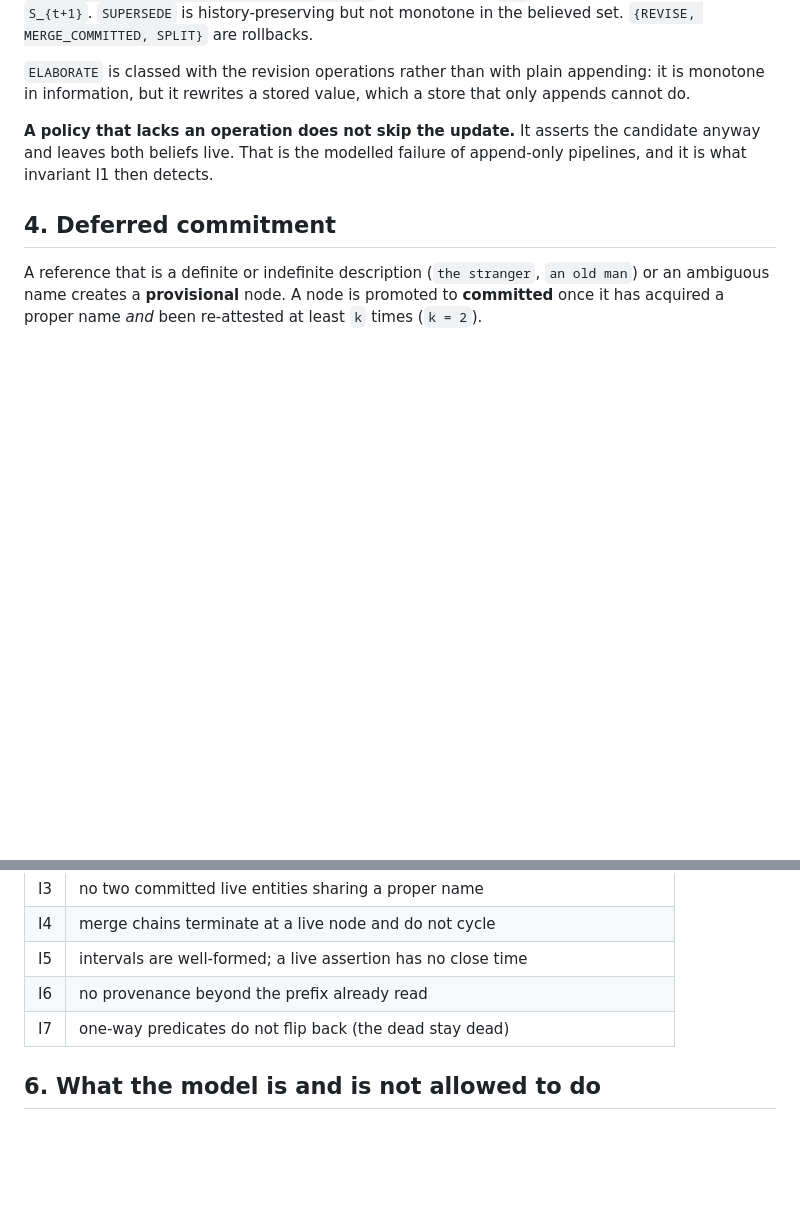
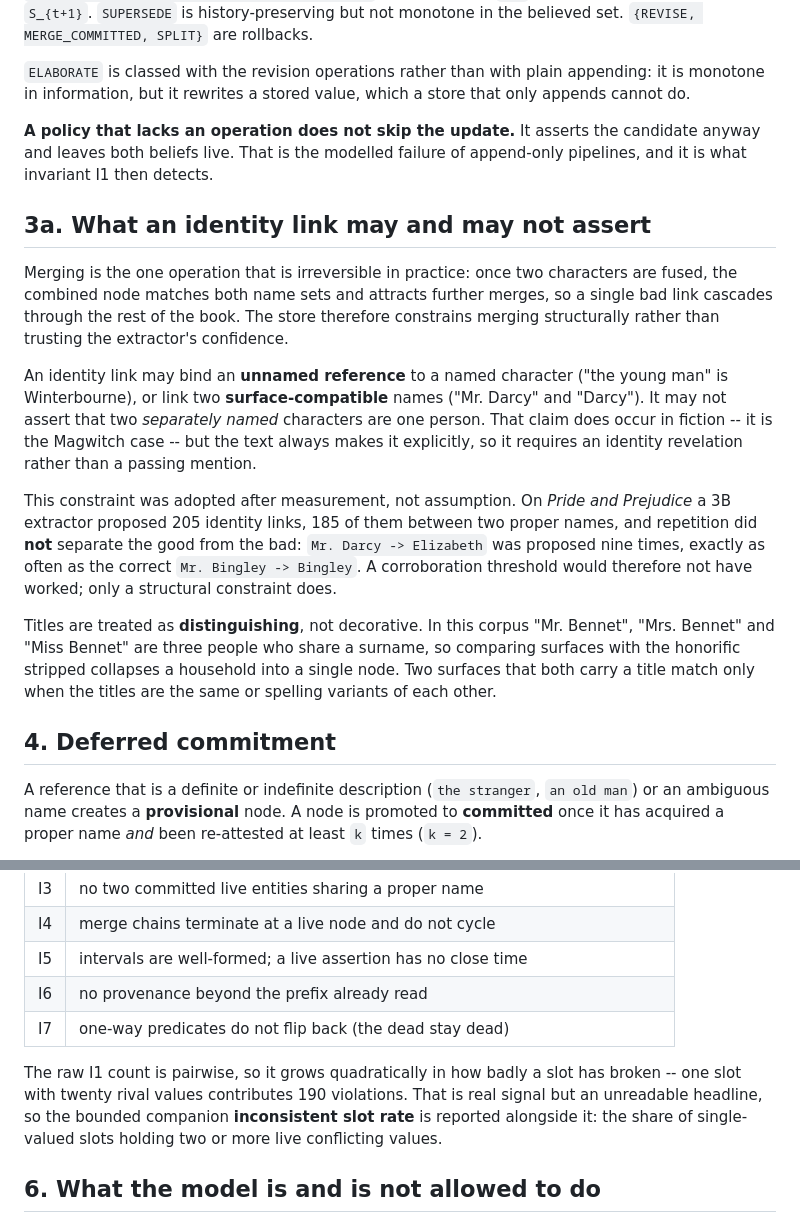
Before and after one commit to GIND123/Dynamic-Story-Graph, a Markdown page: docs/METHOD.md, 2 parts joined by grey strips. Rendered like a GitHub page; blank space fills up the shorter version.

Commit message:
Document the identity-link constraint and the bounded inconsistency metric

```diff
--- a/docs/METHOD.md
+++ b/docs/METHOD.md
@@ -75,6 +75,34 @@ which a store that only appends cannot do.
 candidate anyway and leaves both beliefs live. That is the modelled failure of
 append-only pipelines, and it is what invariant I1 then detects.
 
+## 3a. What an identity link may and may not assert
+
+Merging is the one operation that is irreversible in practice: once two
+characters are fused, the combined node matches both name sets and attracts
+further merges, so a single bad link cascades through the rest of the book. The
+store therefore constrains merging structurally rather than trusting the
+extractor's confidence.
+
+An identity link may bind an **unnamed reference** to a named character
+("the young man" is Winterbourne), or link two **surface-compatible** names
+("Mr. Darcy" and "Darcy"). It may not assert that two *separately named*
+characters are one person. That claim does occur in fiction -- it is the
+Magwitch case -- but the text always makes it explicitly, so it requires an
+identity revelation rather than a passing mention.
+
+This constraint was adopted after measurement, not assumption. On *Pride and
+Prejudice* a 3B extractor proposed 205 identity links, 185 of them between two
+proper names, and repetition did **not** separate the good from the bad:
+`Mr. Darcy -> Elizabeth` was proposed nine times, exactly as often as the
+correct `Mr. Bingley -> Bingley`. A corroboration threshold would therefore
+not have worked; only a structural constraint does.
+
+Titles are treated as **distinguishing**, not decorative. In this corpus
+"Mr. Bennet", "Mrs. Bennet" and "Miss Bennet" are three people who share a
+surname, so comparing surfaces with the honorific stripped collapses a
+household into a single node. Two surfaces that both carry a title match only
+when the titles are the same or spelling variants of each other.
+
 ## 4. Deferred commitment
 
 A reference that is a definite or indefinite description (`the stranger`,
@@ -102,6 +130,12 @@ Checked after every step; violations are counted, never silently repaired.
 | I6 | no provenance beyond the prefix already read |
 | I7 | one-way predicates do not flip back (the dead stay dead) |
 
+The raw I1 count is pairwise, so it grows quadratically in how badly a slot
+has broken -- one slot with twenty rival values contributes 190 violations.
+That is real signal but an unreadable headline, so the bounded companion
+**inconsistent slot rate** is reported alongside it: the share of
+single-valued slots holding two or more live conflicting values.
+
 ## 6. What the model is and is not allowed to do
 
 The language model reads one window plus a bounded digest of who has been met so
```
